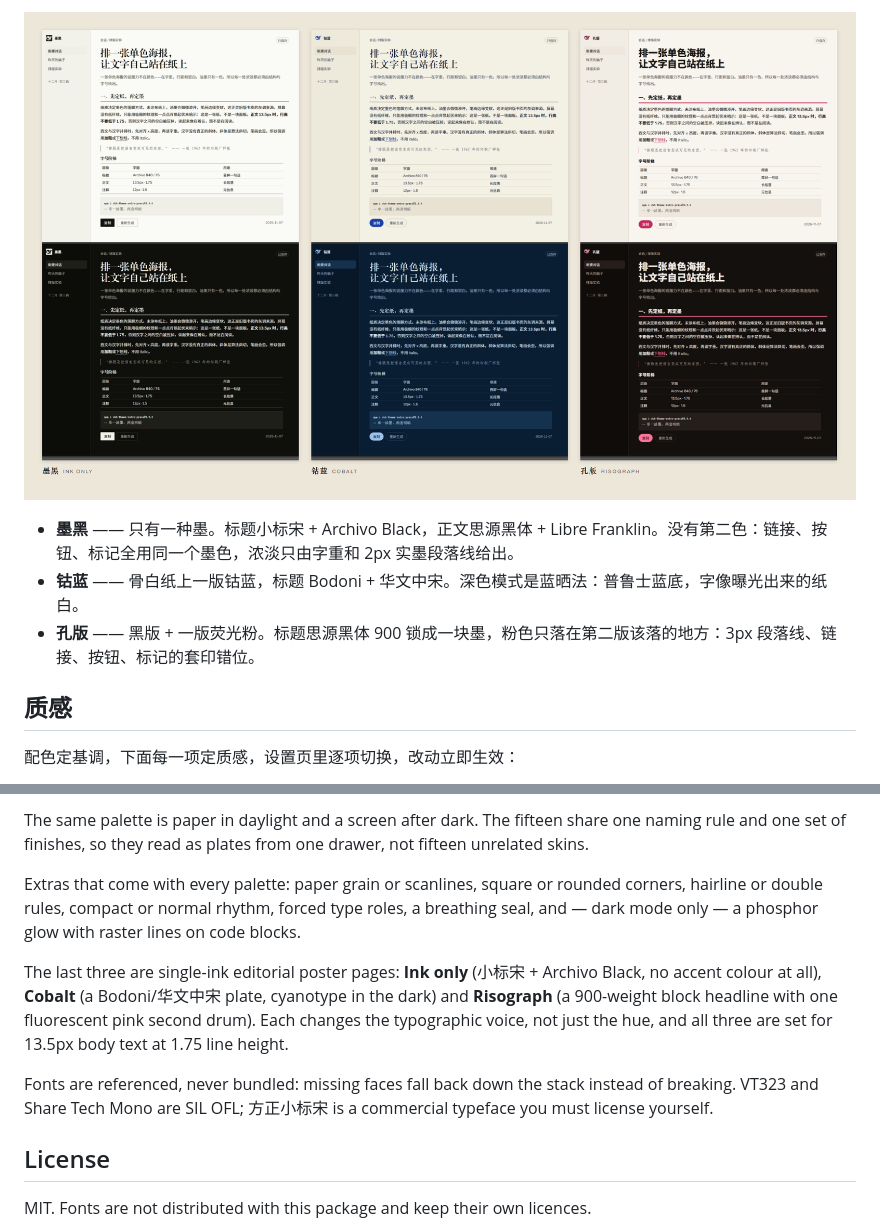
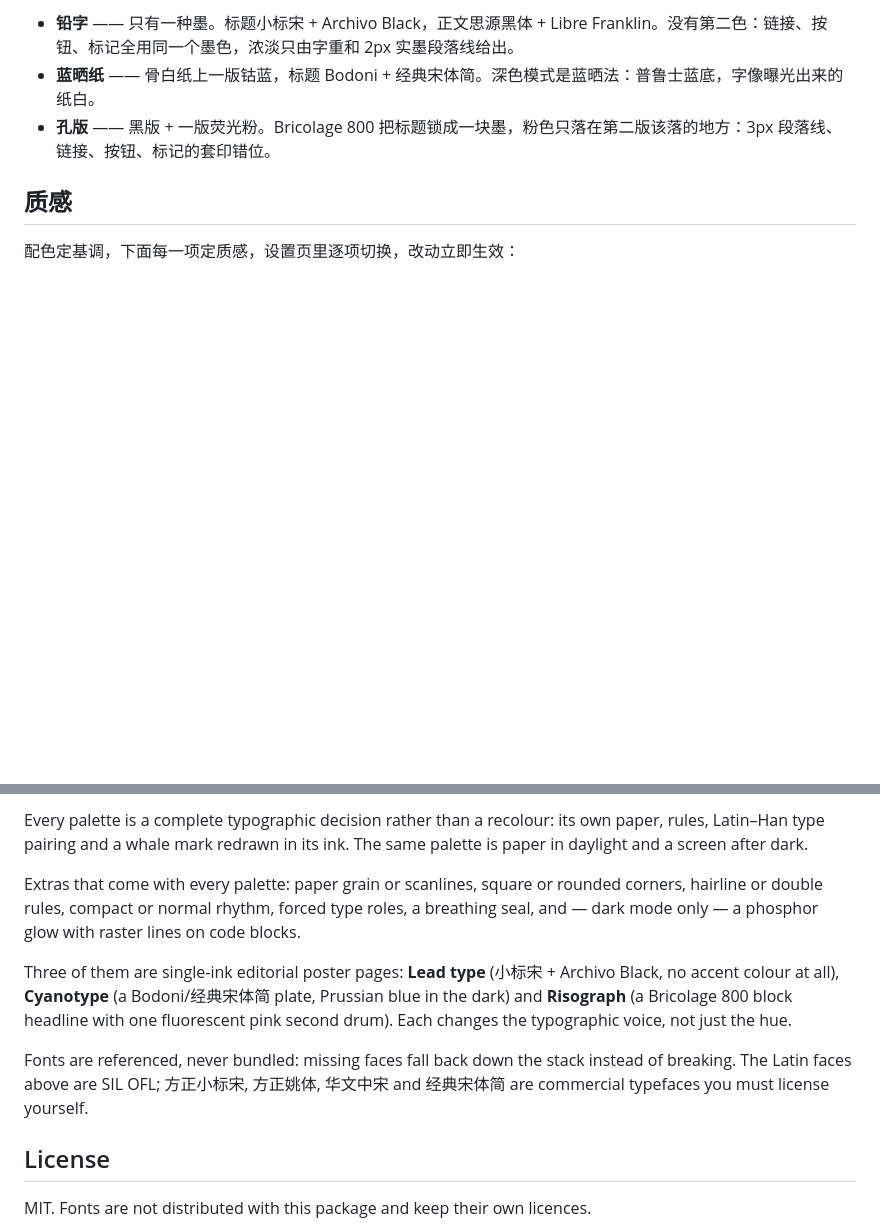
Before and after one commit to andy-7-andy/dsh-theme-retro-press, a Markdown page: README.md, 2 parts joined by grey strips. Rendered like a GitHub page; pictures changed too: assets/posters.png (deleted); blank space fills up the shorter version.

```diff
--- a/README.md
+++ b/README.md
@@ -44,9 +38,7 @@ Retro Press 是一间开在 DeepSeek Harness 里的复古印制车间。十五
 
-![墨黑 / 钴蓝 / 孔版：上浅色，下深色](assets/posters.png)
-
-- **墨黑** —— 只有一种墨。标题小标宋 + Archivo Black，正文思源黑体 + Libre Franklin。没有第二色：链接、按钮、标记全用同一个墨色，浓淡只由字重和 2px 实墨段落线给出。
-- **钴蓝** —— 骨白纸上一版钴蓝，标题 Bodoni + 华文中宋。深色模式是蓝晒法：普鲁士蓝底，字像曝光出来的纸白。
-- **孔版** —— 黑版 + 一版荧光粉。标题思源黑体 900 锁成一块墨，粉色只落在第二版该落的地方：3px 段落线、链接、按钮、标记的套印错位。
+- **铅字** —— 只有一种墨。标题小标宋 + Archivo Black，正文思源黑体 + Libre Franklin。没有第二色：链接、按钮、标记全用同一个墨色，浓淡只由字重和 2px 实墨段落线给出。
+- **蓝晒纸** —— 骨白纸上一版钴蓝，标题 Bodoni + 经典宋体简。深色模式是蓝晒法：普鲁士蓝底，字像曝光出来的纸白。
+- **孔版** —— 黑版 + 一版荧光粉。Bricolage 800 把标题锁成一块墨，粉色只落在第二版该落的地方：3px 段落线、链接、按钮、标记的套印错位。
 
 ## 质感
 
@@ -104,11 +106,11 @@ Retro Press is a printing workshop for the DeepSeek Harness Web client: fifteen
 
-The same palette is paper in daylight and a screen after dark. The fifteen share one naming rule and one set of finishes, so they read as plates from one drawer, not fifteen unrelated skins.
+Every palette is a complete typographic decision rather than a recolour: its own paper, rules, Latin–Han type pairing and a whale mark redrawn in its ink. The same palette is paper in daylight and a screen after dark.
 
 Extras that come with every palette: paper grain or scanlines, square or rounded corners, hairline or double rules, compact or normal rhythm, forced type roles, a breathing seal, and — dark mode only — a phosphor glow with raster lines on code blocks.
 
-The last three are single-ink editorial poster pages: **Ink only** (小标宋 + Archivo Black, no accent colour at all), **Cobalt** (a Bodoni/华文中宋 plate, cyanotype in the dark) and **Risograph** (a 900-weight block headline with one fluorescent pink second drum). Each changes the typographic voice, not just the hue, and all three are set for 13.5px body text at 1.75 line height.
+Three of them are single-ink editorial poster pages: **Lead type** (小标宋 + Archivo Black, no accent colour at all), **Cyanotype** (a Bodoni/经典宋体简 plate, Prussian blue in the dark) and **Risograph** (a Bricolage 800 block headline with one fluorescent pink second drum). Each changes the typographic voice, not just the hue.
 
-Fonts are referenced, never bundled: missing faces fall back down the stack instead of breaking. VT323 and Share Tech Mono are SIL OFL; 方正小标宋 is a commercial typeface you must license yourself.
+Fonts are referenced, never bundled: missing faces fall back down the stack instead of breaking. The Latin faces above are SIL OFL; 方正小标宋, 方正姚体, 华文中宋 and 经典宋体简 are commercial typefaces you must license yourself.
 
 ## License
 
```
Also changed, not shown: other parts of README.md (+42 -38 lines), CHANGELOG.md (+20 -0 lines), HANDOFF.md (+37 -33 lines), assets/palettes.png, 4 other files.
